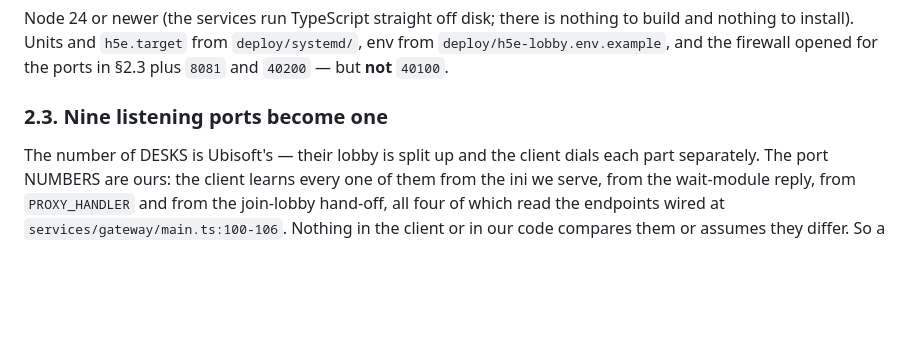
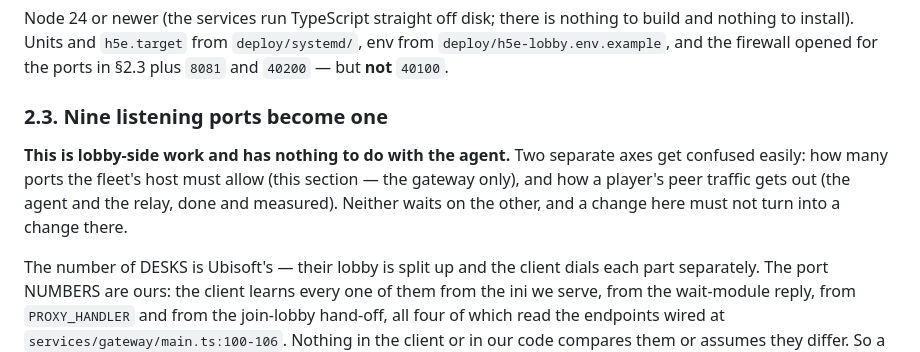
Before and after one commit to senyaak/h5e-lobby, a Markdown page: SLICE_over_the_internet.md, the part around the change. Drawn GitHub-style; blank space fills up the shorter version.

Commit message:
Keep the two axes apart: this is the gateway, not the agent

```diff
--- a/SLICE_over_the_internet.md
+++ b/SLICE_over_the_internet.md
@@ -95,6 +95,12 @@ build and nothing to install). Units and `h5e.target` from `deploy/systemd/`, en
 `8081` and `40200` — but **not** `40100`.
 
 ### 2.3. Nine listening ports become one
+
+**This is lobby-side work and has nothing to do with the agent.** Two separate axes get
+confused easily: how many ports the fleet's host must allow (this section — the gateway
+only), and how a player's peer traffic gets out (the agent and the relay, done and
+measured). Neither waits on the other, and a change here must not turn into a change
+there.
 
 The number of DESKS is Ubisoft's — their lobby is split up and the client dials each
 part separately. The port NUMBERS are ours: the client learns every one of them from
```
